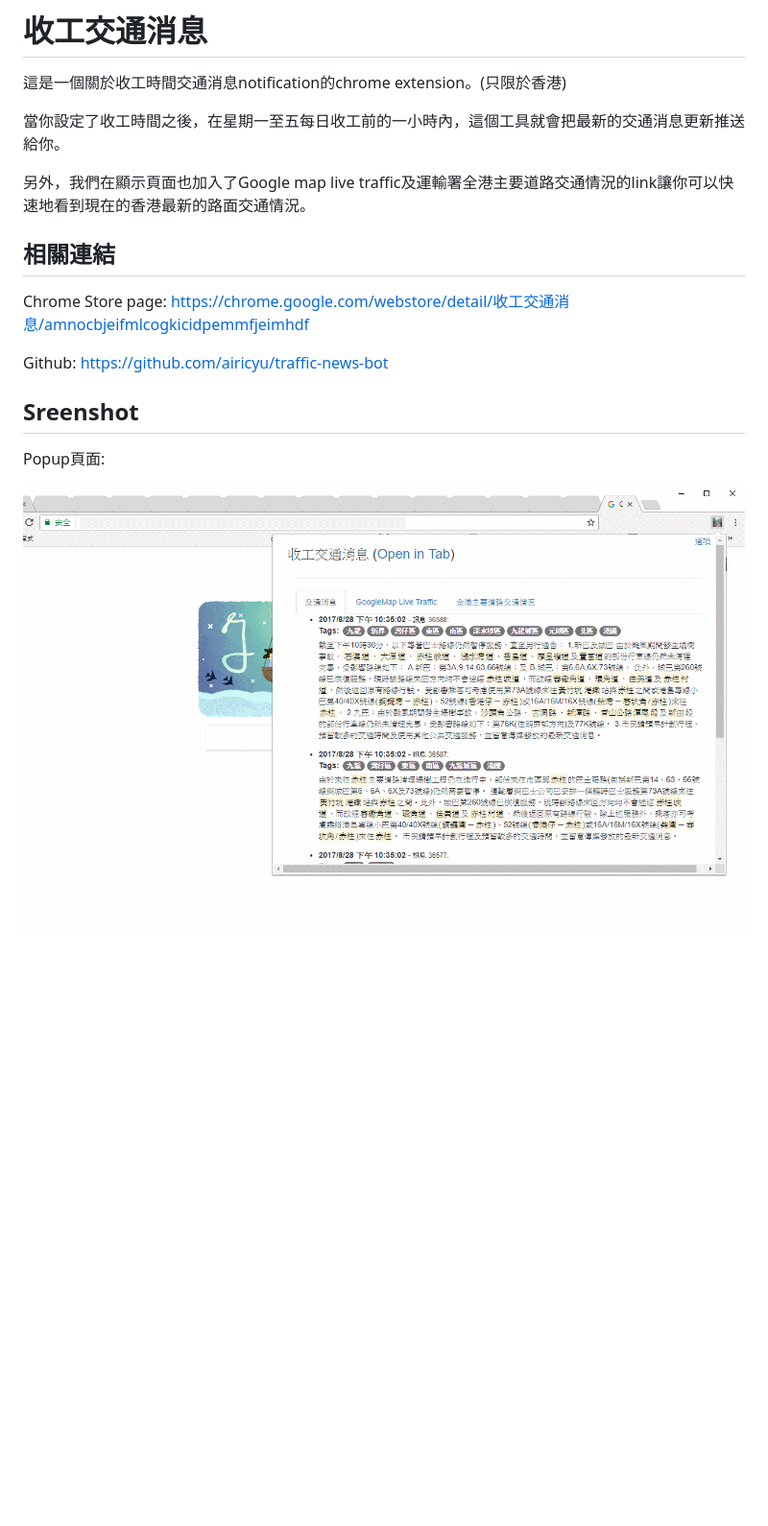
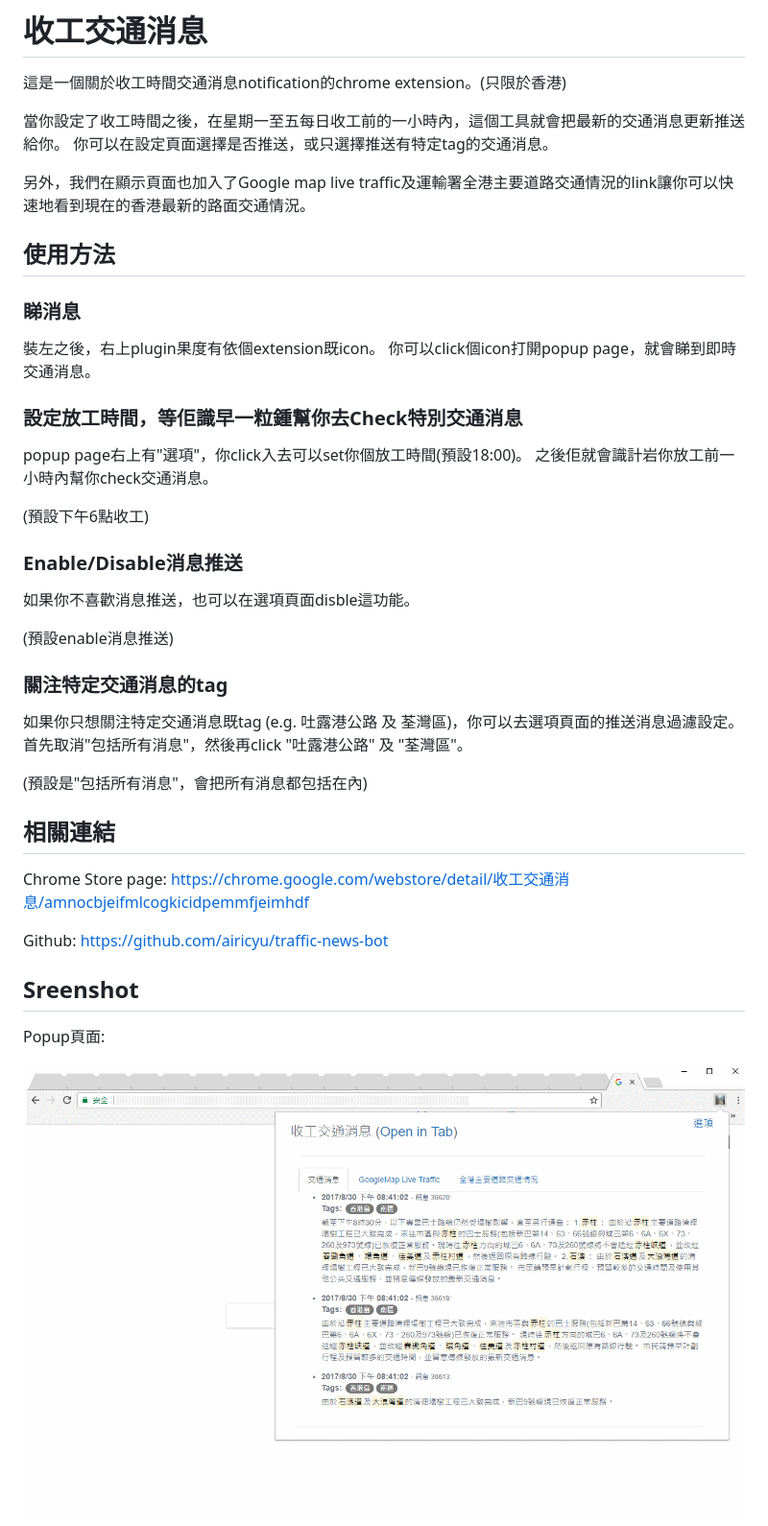
Before and after one commit to airicyu/traffic-news-bot, a Markdown page: README.md, the part around one of its changes. Shown at 96% size. GitHub-like rendering; pictures changed too: screenshot/screenshot1.png; blank space fills up the shorter version.

```diff
--- a/README.md
+++ b/README.md
@@ -3,8 +3,37 @@
 這是一個關於收工時間交通消息notification的chrome extension。(只限於香港)
 
 當你設定了收工時間之後，在星期一至五每日收工前的一小時內，這個工具就會把最新的交通消息更新推送給你。
+你可以在設定頁面選擇是否推送，或只選擇推送有特定tag的交通消息。
 
 另外，我們在顯示頁面也加入了Google map live traffic及運輸署全港主要道路交通情況的link讓你可以快速地看到現在的香港最新的路面交通情況。
+
+## 使用方法
+
+### 睇消息
+
+裝左之後，右上plugin果度有依個extension既icon。
+你可以click個icon打開popup page，就會睇到即時交通消息。
+
+### 設定放工時間，等佢識早一粒鍾幫你去Check特別交通消息
+
+popup page右上有"選項"，你click入去可以set你個放工時間(預設18:00)。
+之後佢就會識計岩你放工前一小時內幫你check交通消息。
+
+(預設下午6點收工)
+
+### Enable/Disable消息推送
+
+如果你不喜歡消息推送，也可以在選項頁面disble這功能。
+
+(預設enable消息推送)
+
+### 關注特定交通消息的tag
+
+如果你只想關注特定交通消息既tag (e.g. 吐露港公路 及 荃灣區)，你可以去選項頁面的推送消息過濾設定。
+首先取消"包括所有消息"，然後再click "吐露港公路" 及 "荃灣區"。
+
+(預設是"包括所有消息"，會把所有消息都包括在內)
+
 
 
 ## 相關連結
```
Also changed, not shown: other parts of README.md (+5 -1 lines), screenshot/screenshot2.png, screenshot/screenshot3.png (added), 12 other files.
